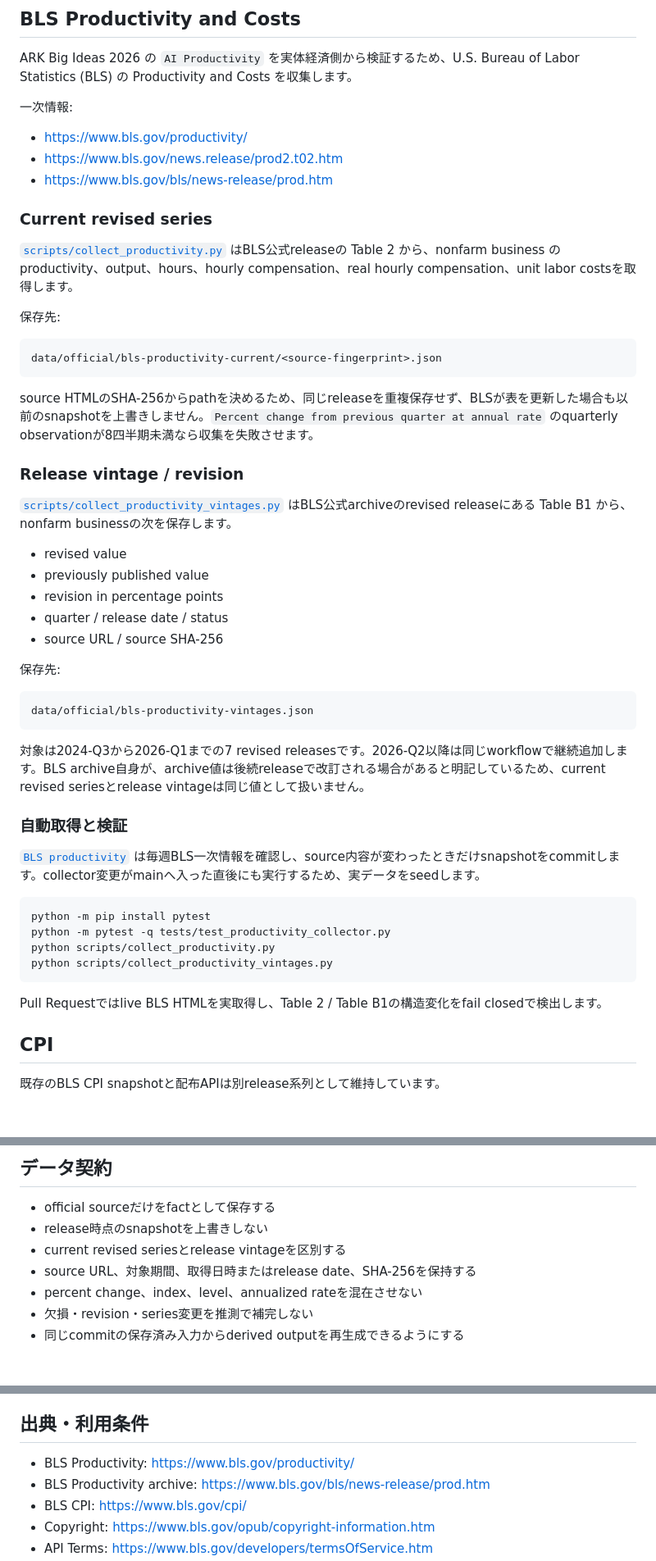
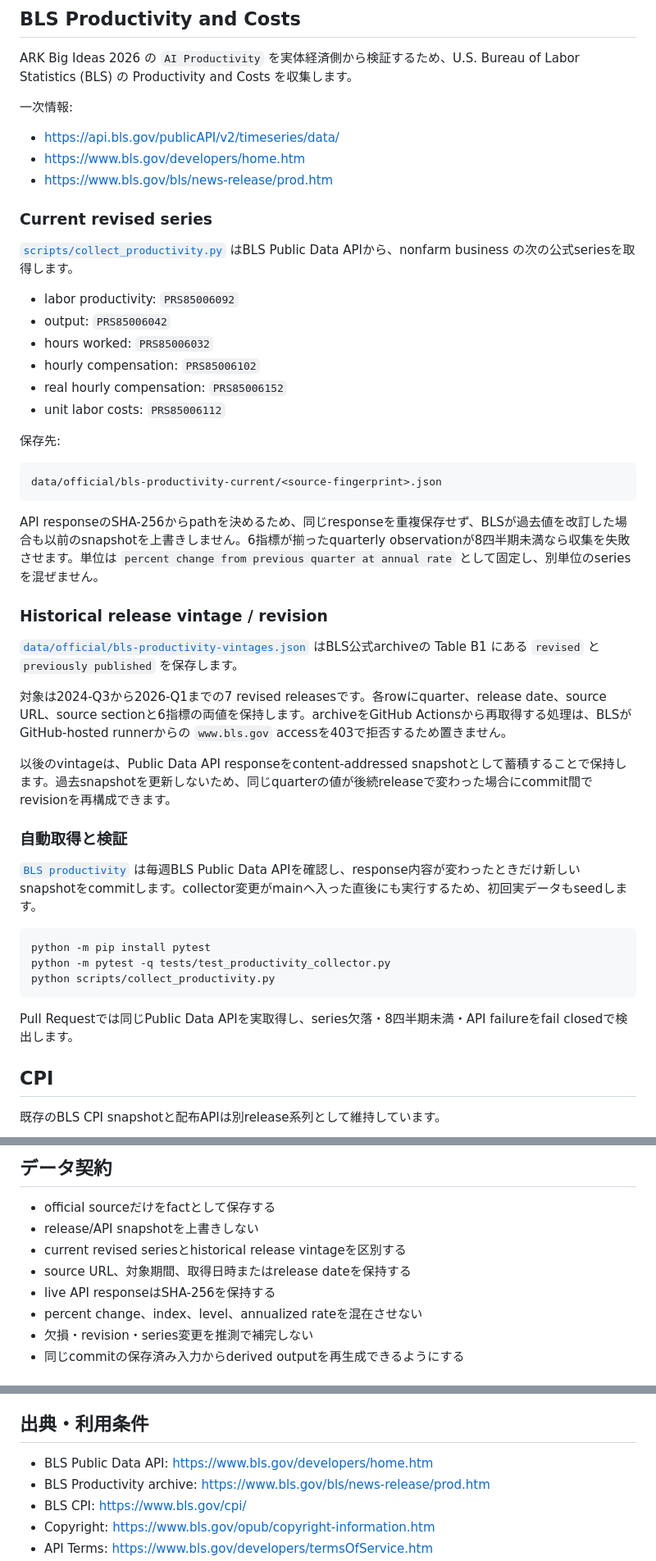
Before and after one commit to KAFKA2306/econalert, a Markdown page: README.md, 3 parts joined by grey strips. Shown at 82% size. Drawn GitHub-style; blank space fills up the shorter version.

Commit message:
docs: document BLS API snapshots and seeded revisions

````diff
--- a/README.md
+++ b/README.md
@@ -13,13 +13,20 @@ ARK Big Ideas 2026 の `AI Productivity` を実体経済側から検証するた
 
 一次情報:
 
-- https://www.bls.gov/productivity/
-- https://www.bls.gov/news.release/prod2.t02.htm
+- https://api.bls.gov/publicAPI/v2/timeseries/data/
+- https://www.bls.gov/developers/home.htm
 - https://www.bls.gov/bls/news-release/prod.htm
 
 ### Current revised series
 
-[`scripts/collect_productivity.py`](scripts/collect_productivity.py) はBLS公式releaseの Table 2 から、nonfarm business の productivity、output、hours、hourly compensation、real hourly compensation、unit labor costsを取得します。
+[`scripts/collect_productivity.py`](scripts/collect_productivity.py) はBLS Public Data APIから、nonfarm business の次の公式seriesを取得します。
+
+- labor productivity: `PRS85006092`
+- output: `PRS85006042`
+- hours worked: `PRS85006032`
+- hourly compensation: `PRS85006102`
+- real hourly compensation: `PRS85006152`
+- unit labor costs: `PRS85006112`
 
 保存先:
 
@@ -27,38 +34,27 @@ ARK Big Ideas 2026 の `AI Productivity` を実体経済側から検証するた
 data/official/bls-productivity-current/<source-fingerprint>.json
 ```
 
-source HTMLのSHA-256からpathを決めるため、同じreleaseを重複保存せず、BLSが表を更新した場合も以前のsnapshotを上書きしません。`Percent change from previous quarter at annual rate` のquarterly observationが8四半期未満なら収集を失敗させます。
+API responseのSHA-256からpathを決めるため、同じresponseを重複保存せず、BLSが過去値を改訂した場合も以前のsnapshotを上書きしません。6指標が揃ったquarterly observationが8四半期未満なら収集を失敗させます。単位は `percent change from previous quarter at annual rate` として固定し、別単位のseriesを混ぜません。
 
-### Release vintage / revision
+### Historical release vintage / revision
 
-[`scripts/collect_productivity_vintages.py`](scripts/collect_productivity_vintages.py) はBLS公式archiveのrevised releaseにある Table B1 から、nonfarm businessの次を保存します。
+[`data/official/bls-productivity-vintages.json`](data/official/bls-productivity-vintages.json) はBLS公式archiveの Table B1 にある `revised` と `previously published` を保存します。
 
-- revised value
-- previously published value
-- revision in percentage points
-- quarter / release date / status
-- source URL / source SHA-256
+対象は2024-Q3から2026-Q1までの7 revised releasesです。各rowにquarter、release date、source URL、source sectionと6指標の両値を保持します。archiveをGitHub Actionsから再取得する処理は、BLSがGitHub-hosted runnerからの `www.bls.gov` accessを403で拒否するため置きません。
 
-保存先:
-
-```text
-data/official/bls-productivity-vintages.json
-```
-
-対象は2024-Q3から2026-Q1までの7 revised releasesです。2026-Q2以降は同じworkflowで継続追加します。BLS archive自身が、archive値は後続releaseで改訂される場合があると明記しているため、current revised seriesとrelease vintageは同じ値として扱いません。
+以後のvintageは、Public Data API responseをcontent-addressed snapshotとして蓄積することで保持します。過去snapshotを更新しないため、同じquarterの値が後続releaseで変わった場合にcommit間でrevisionを再構成できます。
 
 ### 自動取得と検証
 
-[`BLS productivity`](https://github.com/KAFKA2306/econalert/actions/workflows/productivity.yml) は毎週BLS一次情報を確認し、source内容が変わったときだけsnapshotをcommitします。collector変更がmainへ入った直後にも実行するため、実データをseedします。
+[`BLS productivity`](https://github.com/KAFKA2306/econalert/actions/workflows/productivity.yml) は毎週BLS Public Data APIを確認し、response内容が変わったときだけ新しいsnapshotをcommitします。collector変更がmainへ入った直後にも実行するため、初回実データもseedします。
 
 ```bash
 python -m pip install pytest
 python -m pytest -q tests/test_productivity_collector.py
 python scripts/collect_productivity.py
-python scripts/collect_productivity_vintages.py
 ```
 
-Pull Requestではlive BLS HTMLを実取得し、Table 2 / Table B1の構造変化をfail closedで検出します。
+Pull Requestでは同じPublic Data APIを実取得し、series欠落・8四半期未満・API failureをfail closedで検出します。
 
 ## CPI
 
@@ -76,9 +72,10 @@ Pull Requestではlive BLS HTMLを実取得し、Table 2 / Table B1の構造変
 ## データ契約
 
 - official sourceだけをfactとして保存する
-- release時点のsnapshotを上書きしない
-- current revised seriesとrelease vintageを区別する
-- source URL、対象期間、取得日時またはrelease date、SHA-256を保持する
+- release/API snapshotを上書きしない
+- current revised seriesとhistorical release vintageを区別する
+- source URL、対象期間、取得日時またはrelease dateを保持する
+- live API responseはSHA-256を保持する
 - percent change、index、level、annualized rateを混在させない
 - 欠損・revision・series変更を推測で補完しない
 - 同じcommitの保存済み入力からderived outputを再生成できるようにする
@@ -95,7 +92,7 @@ python -m pytest -q
 
 ## 出典・利用条件
 
-- BLS Productivity: https://www.bls.gov/productivity/
+- BLS Public Data API: https://www.bls.gov/developers/home.htm
 - BLS Productivity archive: https://www.bls.gov/bls/news-release/prod.htm
 - BLS CPI: https://www.bls.gov/cpi/
 - Copyright: https://www.bls.gov/opub/copyright-information.htm
````
